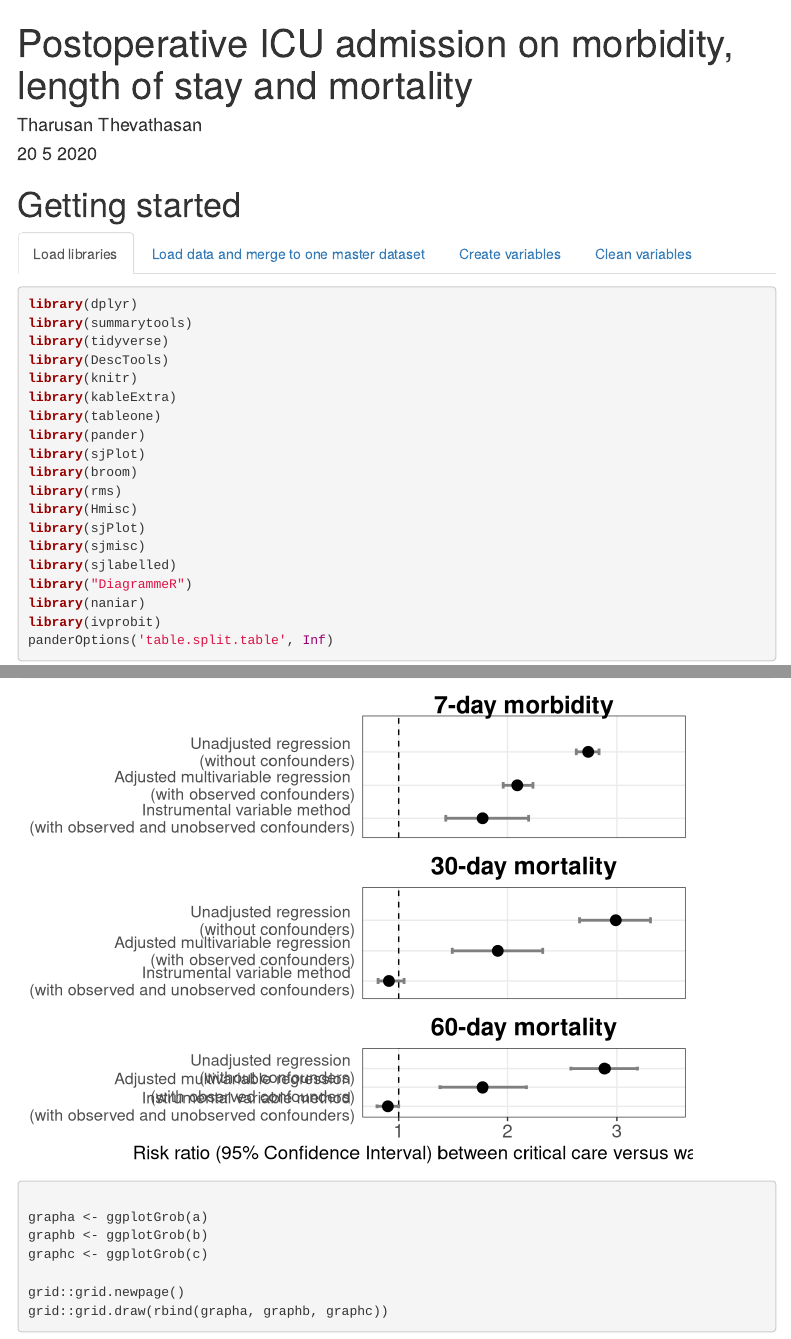
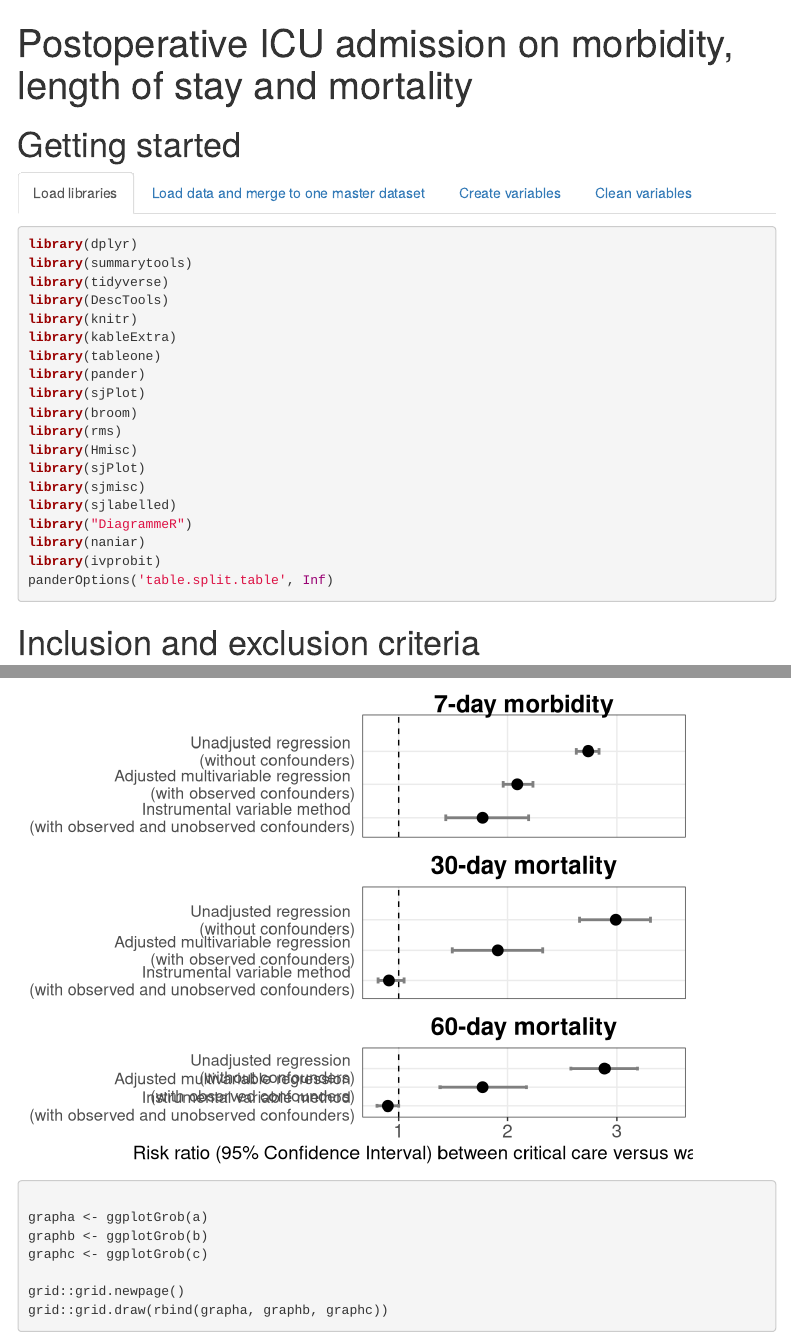
Before and after one commit to tharusan/snap2_final, an R Markdown document (snap2_syntax1.Rmd): the page in a window 1100 px wide, from its top, and a second part further down, joined at a grey line. Rendered offline with R 4.5, knitr and Pandoc, with nearby package versions; code that draws random numbers runs with fixed seeds of ours; some code elsewhere in the file could not run offline; menus at the side of the page are left out.

Commit message:
edited code

```diff
--- a/snap2_syntax1.Rmd
+++ b/snap2_syntax1.Rmd
@@ -1,7 +1,5 @@
 ---
 title: "Postoperative ICU admission on morbidity, length of stay and mortality"
-author: "Tharusan Thevathasan"
-date: "20 5 2020"
 output: html_document
 toc: true
 toc_depth: 3
```
